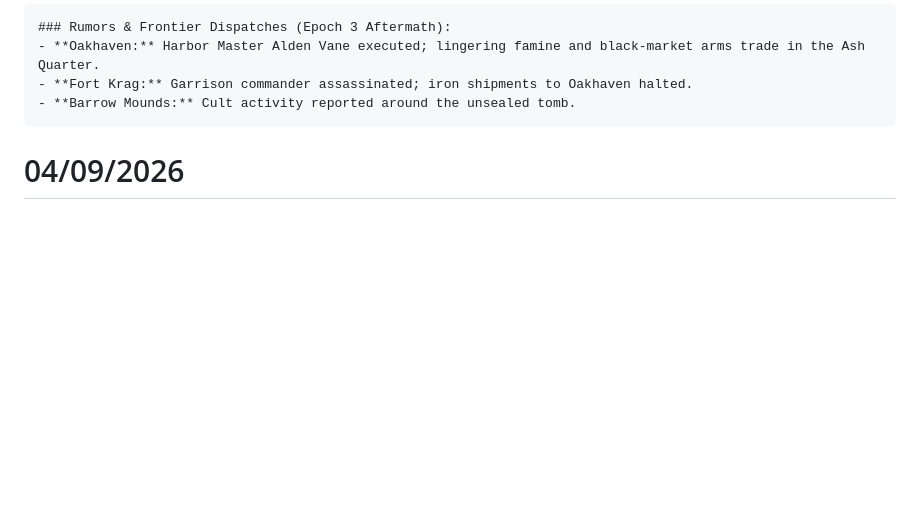
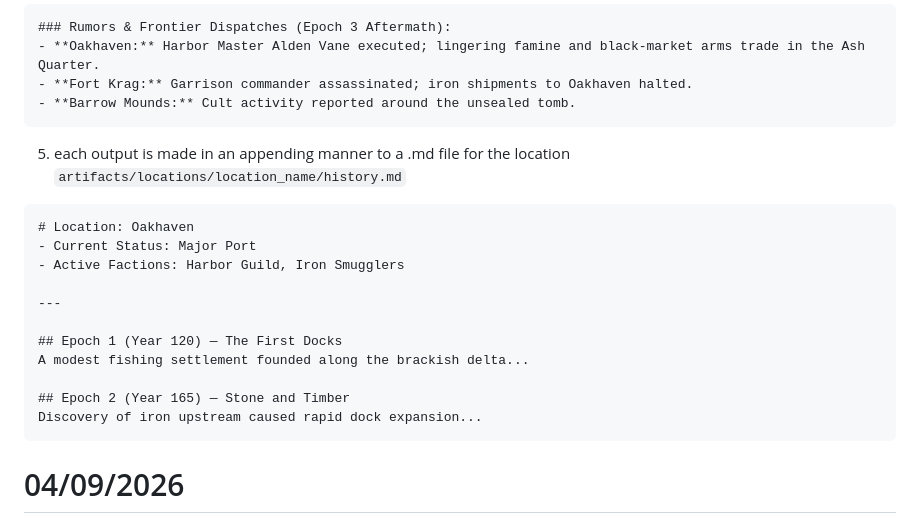
Before and after one commit to Cholotamo/dungeon-crawler-text, a Markdown page: documentation.md, the part around the change. Drawn GitHub-style; blank space fills up the shorter version.

Commit message:
game plan update

````diff
--- a/documentation.md
+++ b/documentation.md
@@ -18,7 +18,20 @@ considerations
   - **Fort Krag:** Garrison commander assassinated; iron shipments to Oakhaven halted.
   - **Barrow Mounds:** Cult activity reported around the unsealed tomb.
   ```
+5. each output is made in an appending manner to a .md file for the location `artifacts/locations/location_name/history.md`
+  ```md
+  # Location: Oakhaven
+  - Current Status: Major Port
+  - Active Factions: Harbor Guild, Iron Smugglers
 
+  ---
+
+  ## Epoch 1 (Year 120) — The First Docks
+  A modest fishing settlement founded along the brackish delta...
+
+  ## Epoch 2 (Year 165) — Stone and Timber
+  Discovery of iron upstream caused rapid dock expansion...
+  ```
 # 04/09/2026
 Transitioned Turn 2+ world state evolution from code-execution regeneration to fine-grained tool calling:
 - **Snapshot Management:** The Python runner (`main.py`) handles versioning and initializes each epoch snapshot file (`world_state_epoch_{epoch}.json`) from the previous epoch.
````
